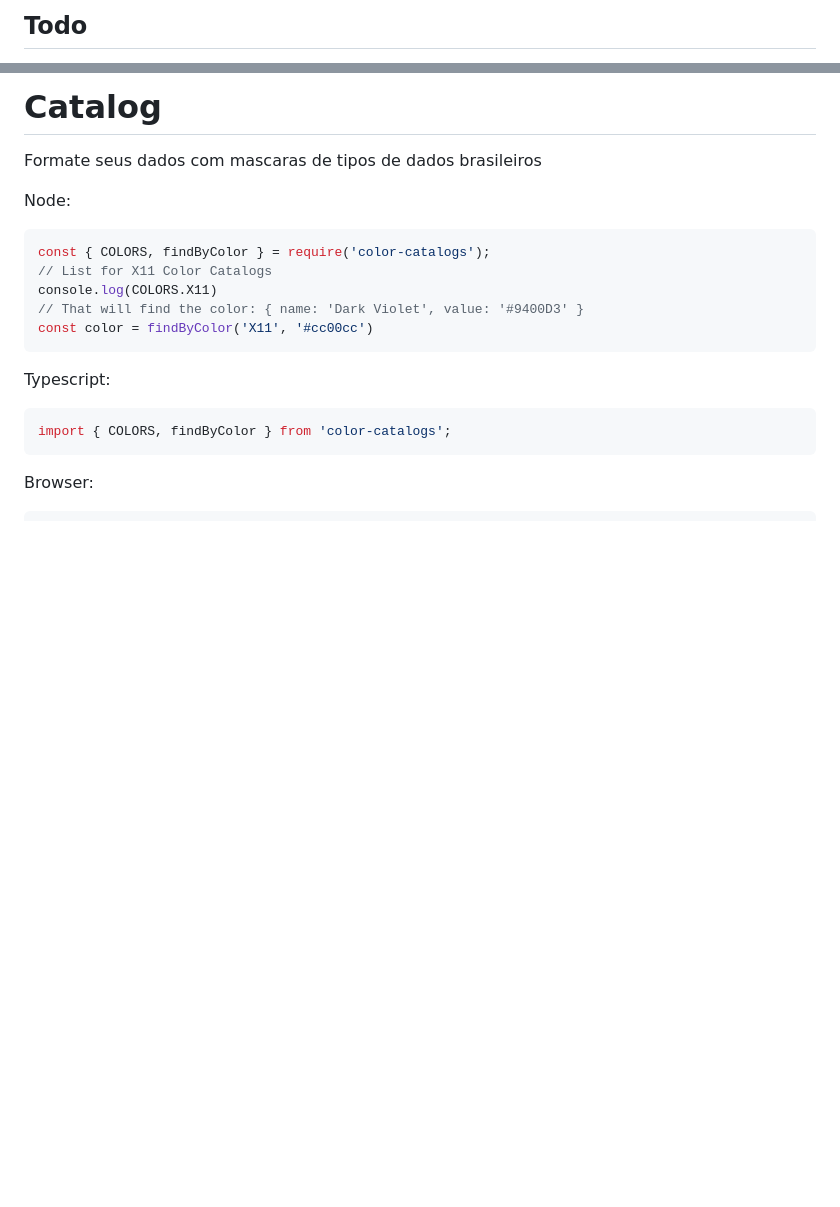
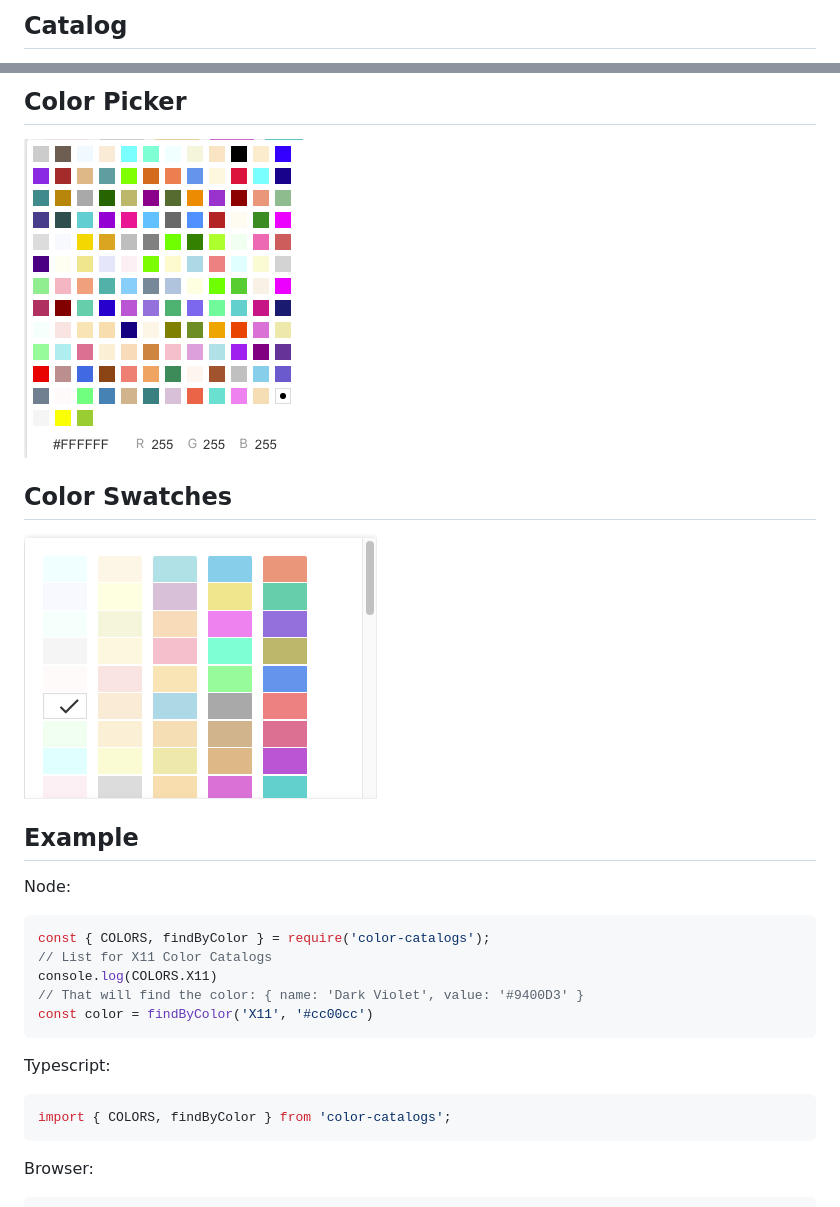
Before and after one commit to mariohmol/color-catalogs, a Markdown page: README.md, 2 parts joined by grey strips. GitHub-like rendering; pictures changed too: docs/grouped.png (added), docs/picker.png (added); blank space fills up the shorter version.

Commit message:
grouped colors

````diff
--- a/README.md
+++ b/README.md
@@ -32,4 +29,4 @@ Total Colors so far: 8191
 
 
-## Todo
+## Catalog
 
@@ -46,8 +34,15 @@ Total Colors so far: 8191
 
 
-# Catalog
+## Color Picker
 
-Formate seus dados com mascaras de tipos de dados brasileiros
+![Color Picker](/docs/picker.png)
+
+
+## Color Swatches
+
+![Color Grouped](/docs/grouped.png)
+
+## Example
 
 Node:
 ```js
````
Also changed, not shown: other parts of README.md (+63 -30 lines), 8 other files.
